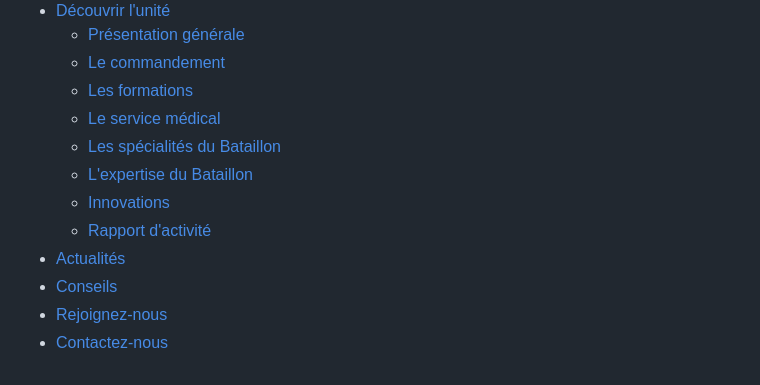
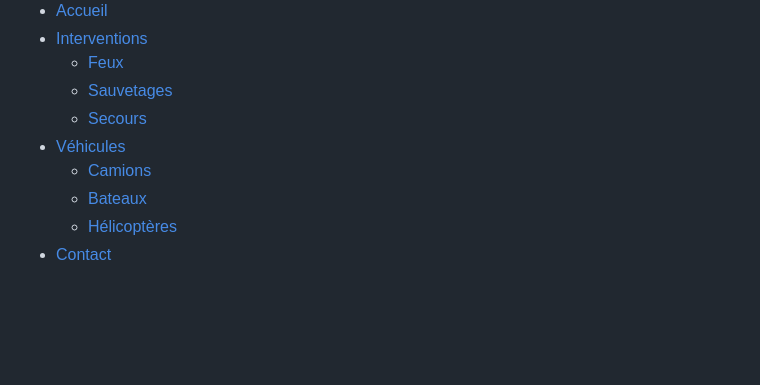
Before and after one commit to Razrno/RazmOo.github.io, a Markdown page: README.md, the part around one of its changes. Rendered like a GitHub page; blank space fills up the shorter version.

```diff
--- a/README.md
+++ b/README.md
@@ -121,20 +124,20 @@
 <nav class="mpm-nav">
   <ul>
-    <li><a href="#">Découvrir l'unité</a>
+    <li><a href="#">Accueil</a></li>
+    <li><a href="#">Interventions</a>
       <ul>
-        <li><a href="#">Présentation générale</a></li>
-        <li><a href="#">Le commandement</a></li>
-        <li><a href="#">Les formations</a></li>
-        <li><a href="#">Le service médical</a></li>
-        <li><a href="#">Les spécialités du Bataillon</a></li>
-        <li><a href="#">L'expertise du Bataillon</a></li>
-        <li><a href="#">Innovations</a></li>
-        <li><a href="#">Rapport d'activité</a></li>
+        <li><a href="#">Feux</a></li>
+        <li><a href="#">Sauvetages</a></li>
+        <li><a href="#">Secours</a></li>
       </ul>
     </li>
-    <li><a href="#">Actualités</a></li>
-    <li><a href="#">Conseils</a></li>
-    <li><a href="#">Rejoignez-nous</a></li>
-    <li><a href="#">Contactez-nous</a></li>
+    <li><a href="#">Véhicules</a>
+      <ul>
+        <li><a href="#">Camions</a></li>
+        <li><a href="#">Bateaux</a></li>
+        <li><a href="#">Hélicoptères</a></li>
+      </ul>
+    </li>
+    <li><a href="#">Contact</a></li>
   </ul>
 </nav>
```
Also changed, not shown: other parts of README.md (+33 -27 lines).
